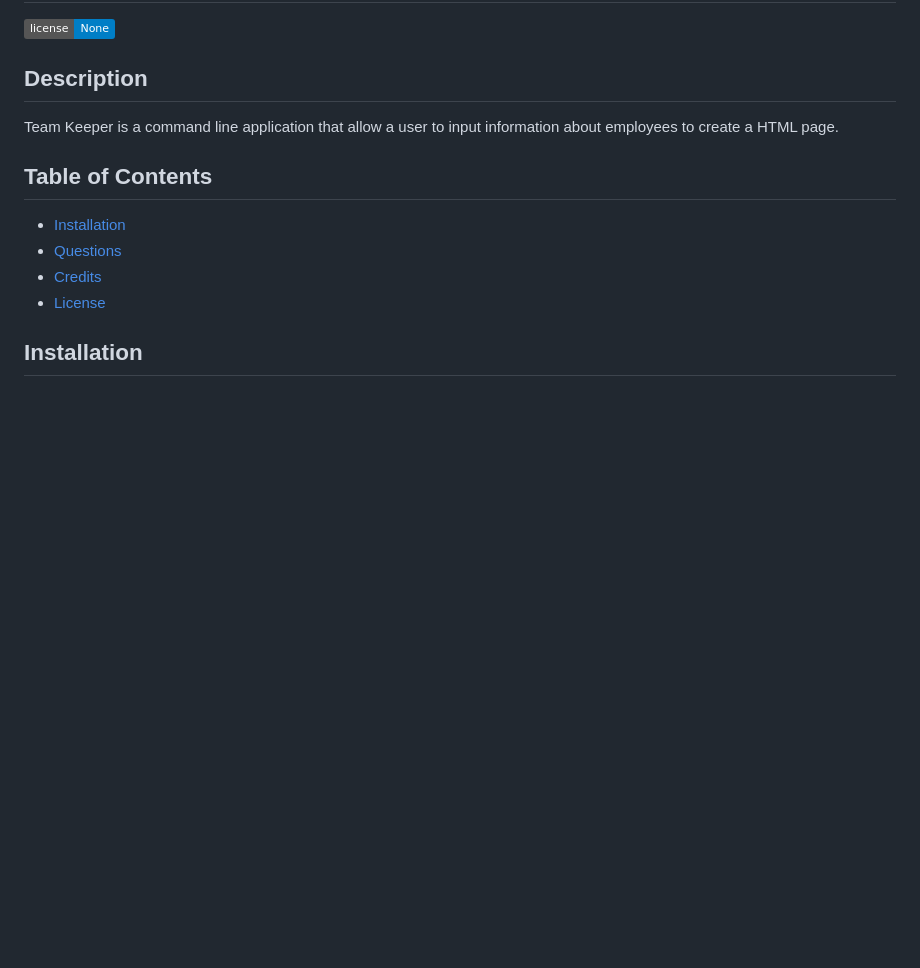
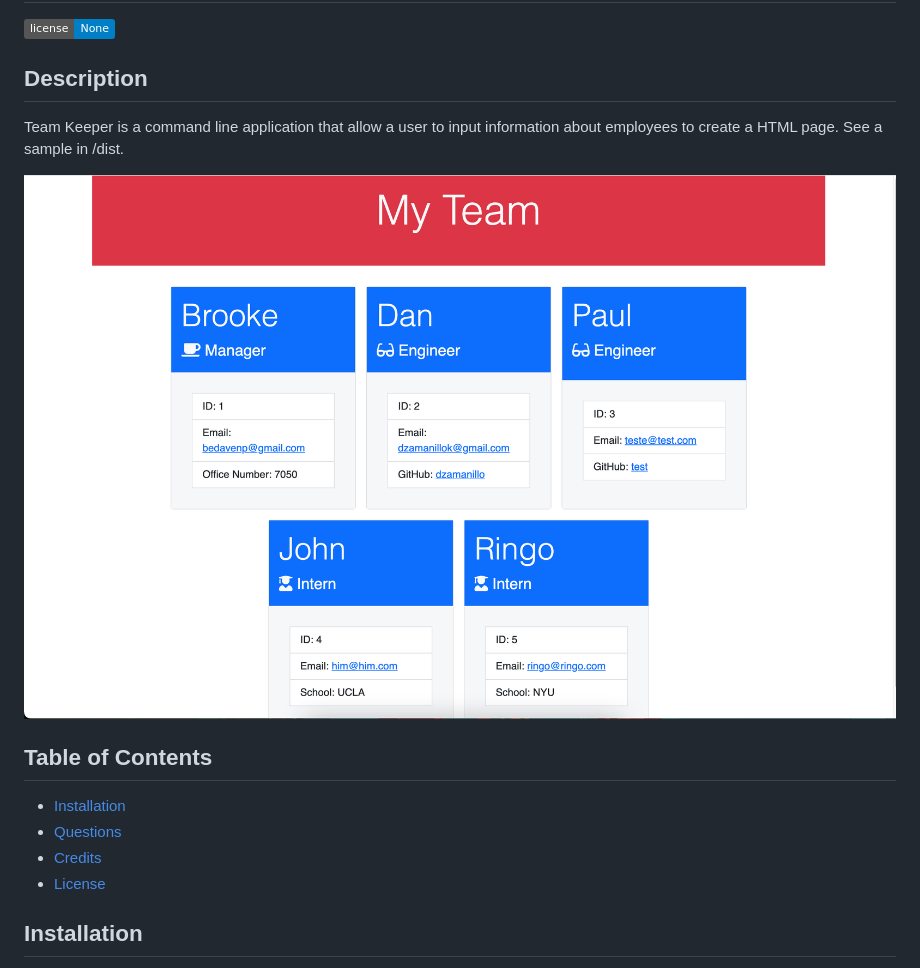
Before and after one commit to dzamanillo/team-keeper, a Markdown page: README.md, the part around the change. Drawn GitHub-style; pictures changed too: assets/screenShot.png (added); badges without logos; blank space fills up the shorter version.

Commit message:
photo added to readme

```diff
--- a/README.md
+++ b/README.md
@@ -4,7 +4,9 @@
 
 ## Description
 
-Team Keeper is a command line application that allow a user to input information about employees to create a HTML page.
+Team Keeper is a command line application that allow a user to input information about employees to create a HTML page. See a sample in /dist.
+
+![Team Keeper](assets/screenShot.png)
 
 ## Table of Contents
 
```
